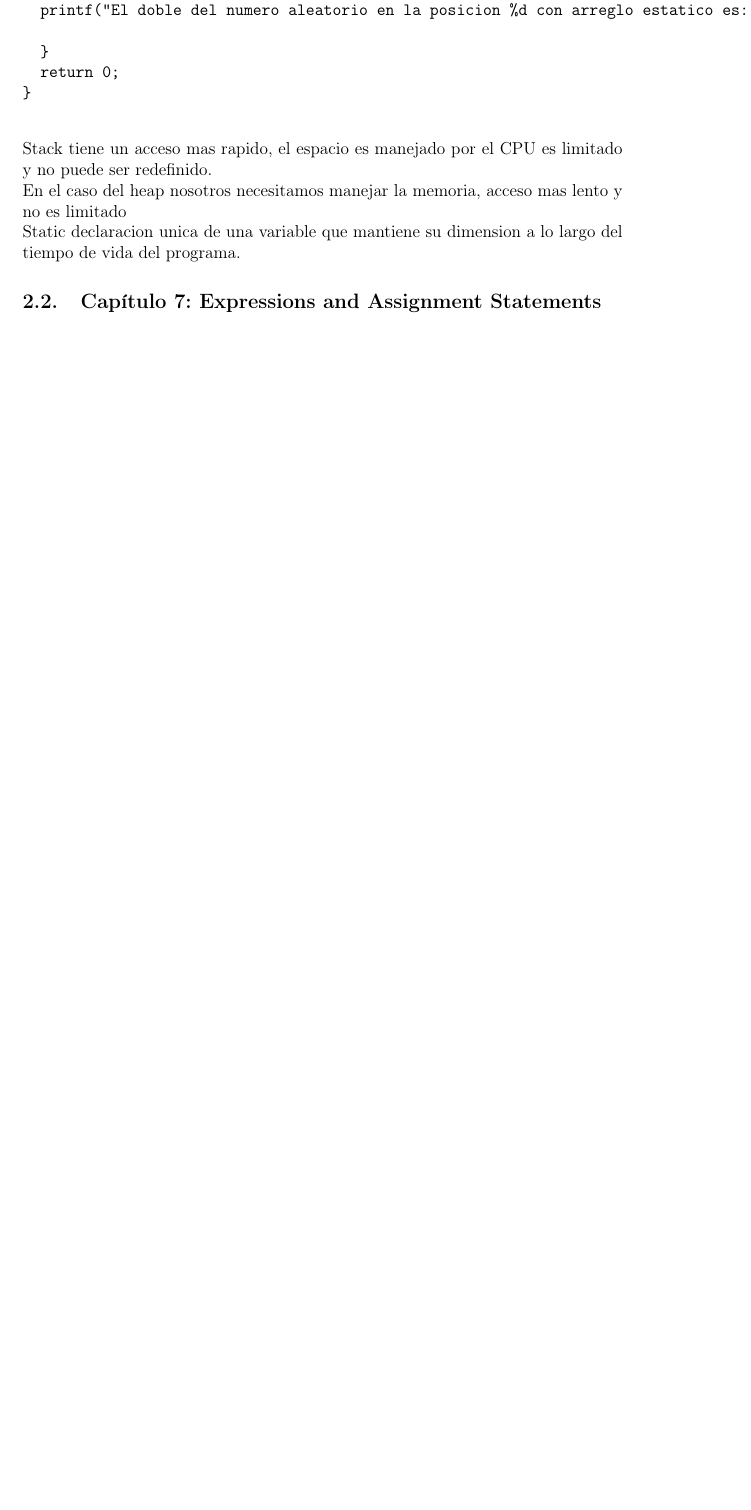
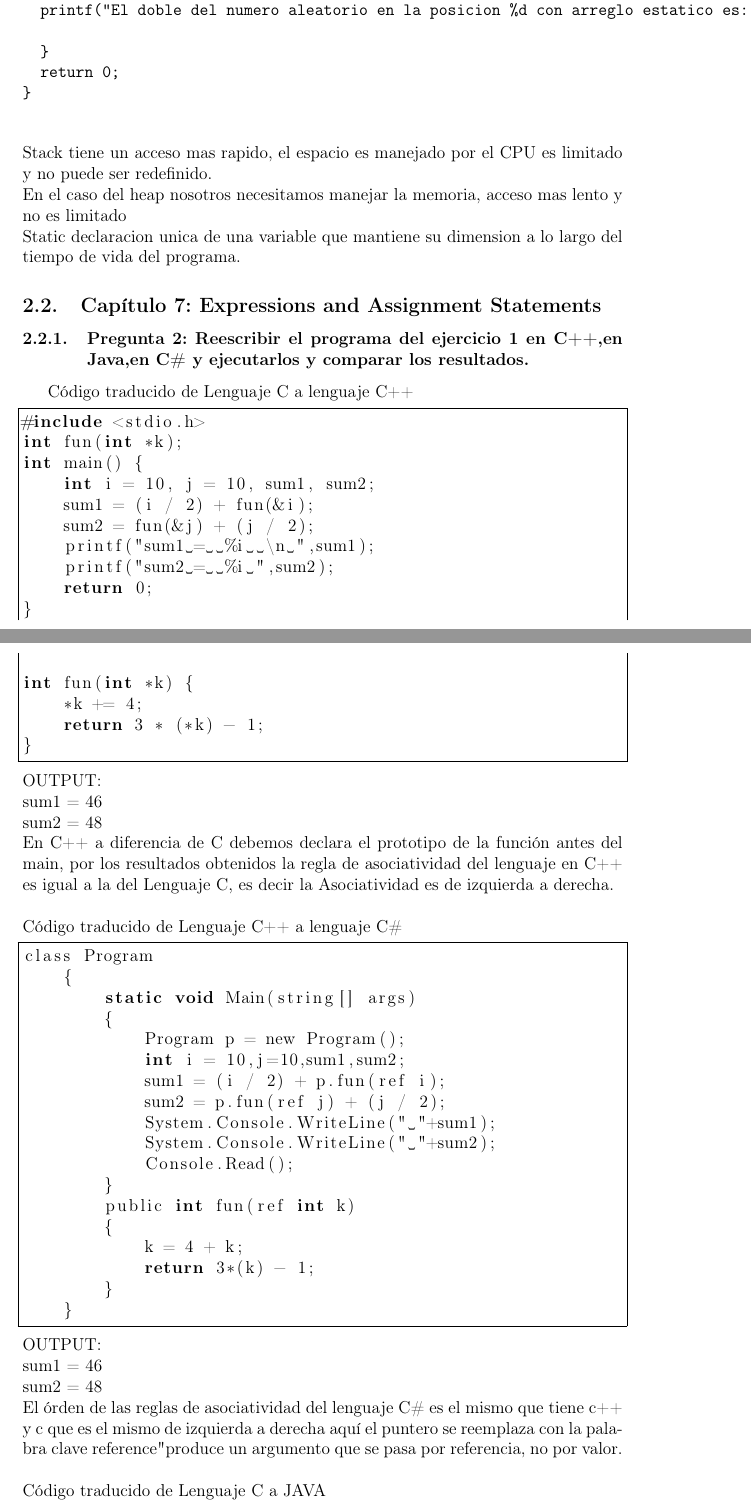
Before and after one commit to jtibau/EjerciciosSebesta, a LaTeX document (EjerciciosSebesta.tex, which reads c7p2.tex): part of page 6 of 11 before the commit and two parts of pages 6 and 7 of 13 after it, the two joined at a grey line, cut so that both start at the same text, the shorter picture padded with empty space. Compiled offline with pdfLaTeX.

Commit message:
Capitulo 7 pregunta 2
Capitulo 7 Pregunta 2

```diff
--- /dev/null
+++ b/c7p2.tex
@@ -0,0 +1,55 @@
+\subsubsection{Pregunta 2: Reescribir el programa del ejercicio 1 en C++,en Java,en C\# y ejecutarlos y comparar los resultados.}
+\lstset{language = C++}  %Seteo para poner Codigo de Lenguaje C++
+Código traducido de Lenguaje C a lenguaje C++
+\begin{lstlisting}[frame = single] %Comienzo del Código
+
+#include <stdio.h>
+int fun(int *k);
+int main() {
+    int i = 10, j = 10, sum1, sum2;
+    sum1 = (i / 2) + fun(&i);
+    sum2 = fun(&j) + (j / 2);
+    printf("sum1 =  %i  \n ",sum1);
+    printf("sum2 =  %i ",sum2);
+    return 0;
+}
+
+int fun(int *k) {
+    *k += 4;
+    return 3 * (*k) - 1;
+}
+\end{lstlisting}
+OUTPUT:\\
+	sum1 =  46\\
+	sum2 =  48\\
+En C++ a diferencia de C debemos declara el prototipo de la función antes del main, por los resultados obtenidos la regla de asociatividad del lenguaje en C++ es igual a la del Lenguaje C, es decir la Asociatividad es de izquierda a derecha.\\\\
+\lstset{language = C}  %Seteo para poner Codigo de Lenguaje C
+Código traducido de Lenguaje C++ a lenguaje C\#
+\begin{lstlisting}[frame = single] %Comienzo del Código
+
+class Program
+    {
+        static void Main(string[] args)
+        {
+            Program p = new Program();
+            int i = 10,j=10,sum1,sum2;
+            sum1 = (i / 2) + p.fun(ref i);
+            sum2 = p.fun(ref j) + (j / 2);
+            System.Console.WriteLine(" "+sum1);
+            System.Console.WriteLine(" "+sum2);
+            Console.Read();
+        }
+        public int fun(ref int k)
+        {
+            k = 4 + k;
+            return 3*(k) - 1;
+        }
+    }
+\end{lstlisting}
+OUTPUT:\\
+	sum1 =  46\\
+	sum2 =  48\\
+El órden de las reglas de asociatividad del lenguaje C\# es el mismo que tiene c++ y c que es el mismo de izquierda a derecha aquí el puntero se reemplaza con la palabra clave "reference" produce un argumento que se pasa por referencia, no por valor.\\\\
+\lstset{language = java}  %Seteo para poner Codigo de Lenguaje C#
+Código traducido de Lenguaje C a JAVA
+\begin{lstlisting}[frame = single] %Comienzo del Código
```
Also changed, not shown: EjerciciosSebesta.tex (+1 -0 lines), EjerciciosSebesta.pdf (deleted), c7p2.tex (22 more changed lines), 1 other file.
